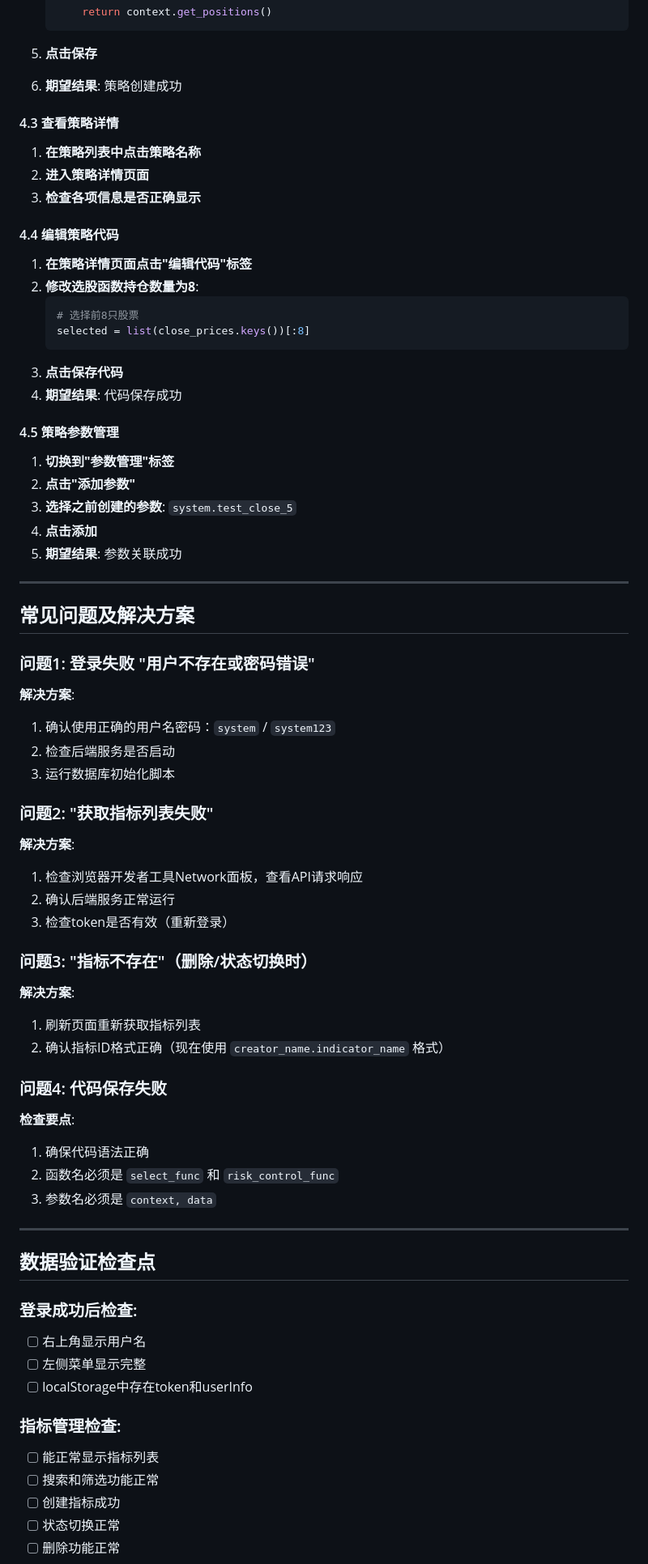
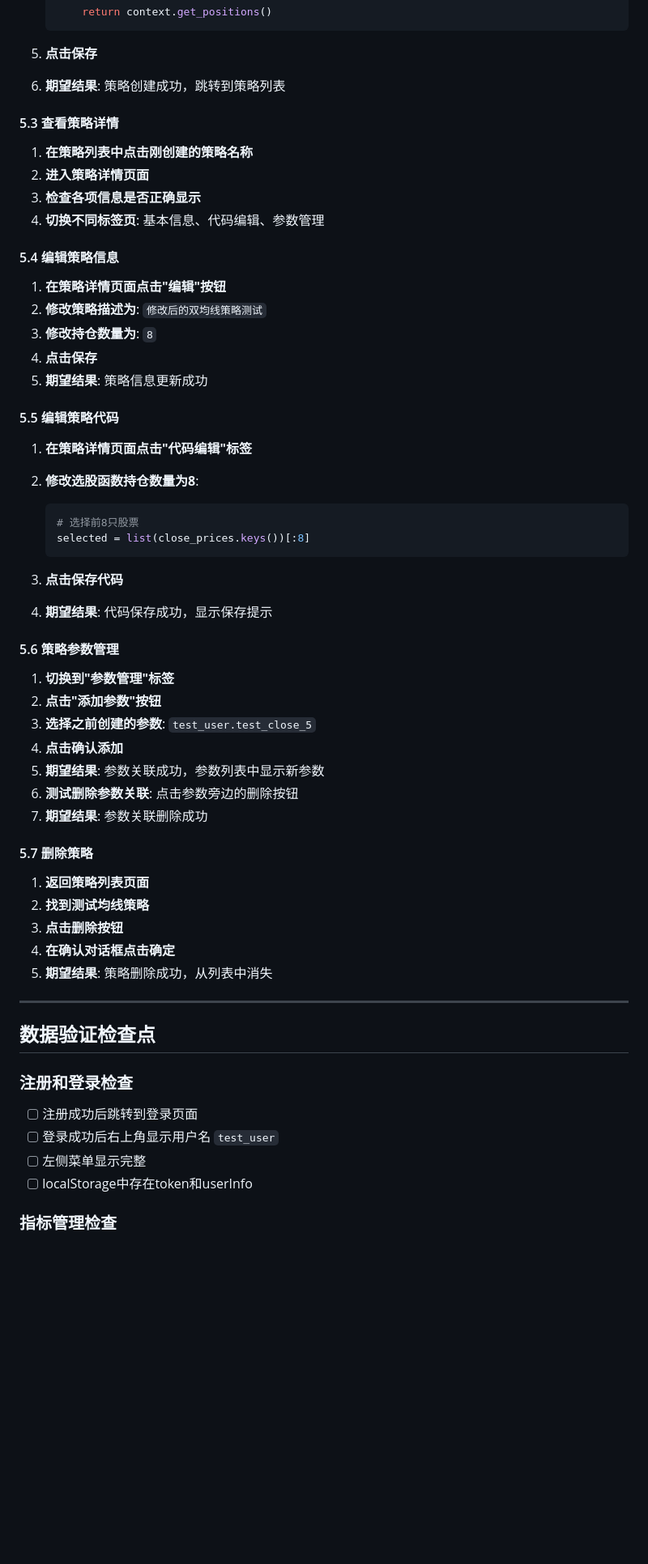
Before and after one commit to julymiaw/quant_trading, a Markdown page: 前端测试指南.md, the part around one of its changes. Shown at 81% size. Rendered like a GitHub page; blank space fills up the shorter version.

````diff
--- a/前端测试指南.md
+++ b/前端测试指南.md
@@ -162,70 +222,64 @@ python init_db_simple.py
    ```
 
 5. **点击保存**
-6. **期望结果**: 策略创建成功
+6. **期望结果**: 策略创建成功，跳转到策略列表
 
-#### 4.3 查看策略详情
-1. **在策略列表中点击策略名称**
+#### 5.3 查看策略详情
+
+1. **在策略列表中点击刚创建的策略名称**
 2. **进入策略详情页面**
 3. **检查各项信息是否正确显示**
+4. **切换不同标签页**: 基本信息、代码编辑、参数管理
 
-#### 4.4 编辑策略代码
-1. **在策略详情页面点击"编辑代码"标签**
+#### 5.4 编辑策略信息
+
+1. **在策略详情页面点击"编辑"按钮**
+2. **修改策略描述为**: `修改后的双均线策略测试`
+3. **修改持仓数量为**: `8`
+4. **点击保存**
+5. **期望结果**: 策略信息更新成功
+
+#### 5.5 编辑策略代码
+
+1. **在策略详情页面点击"代码编辑"标签**
 2. **修改选股函数持仓数量为8**:
+
    ```python
    # 选择前8只股票
    selected = list(close_prices.keys())[:8]
    ```
+
 3. **点击保存代码**
-4. **期望结果**: 代码保存成功
+4. **期望结果**: 代码保存成功，显示保存提示
 
-#### 4.5 策略参数管理
+#### 5.6 策略参数管理
+
 1. **切换到"参数管理"标签**
-2. **点击"添加参数"**
-3. **选择之前创建的参数**: `system.test_close_5`
-4. **点击添加**
-5. **期望结果**: 参数关联成功
+2. **点击"添加参数"按钮**
+3. **选择之前创建的参数**: `test_user.test_close_5`
+4. **点击确认添加**
+5. **期望结果**: 参数关联成功，参数列表中显示新参数
+6. **测试删除参数关联**: 点击参数旁边的删除按钮
+7. **期望结果**: 参数关联删除成功
 
----
+#### 5.7 删除策略
 
-## 常见问题及解决方案
-
-### 问题1: 登录失败 "用户不存在或密码错误"
-**解决方案**:
-1. 确认使用正确的用户名密码：`system` / `system123`
-2. 检查后端服务是否启动
-3. 运行数据库初始化脚本
-
-### 问题2: "获取指标列表失败"
-**解决方案**:
-1. 检查浏览器开发者工具Network面板，查看API请求响应
-2. 确认后端服务正常运行
-3. 检查token是否有效（重新登录）
-
-### 问题3: "指标不存在"（删除/状态切换时）
-**解决方案**:
-1. 刷新页面重新获取指标列表
-2. 确认指标ID格式正确（现在使用 `creator_name.indicator_name` 格式）
-
-### 问题4: 代码保存失败
-**检查要点**:
-1. 确保代码语法正确
-2. 函数名必须是 `select_func` 和 `risk_control_func`
-3. 参数名必须是 `context, data`
+1. **返回策略列表页面**
+2. **找到测试均线策略**
+3. **点击删除按钮**
+4. **在确认对话框点击确定**
+5. **期望结果**: 策略删除成功，从列表中消失
 
 ---
 
 ## 数据验证检查点
 
-### 登录成功后检查:
-- [ ] 右上角显示用户名
+### 注册和登录检查
+
+- [ ] 注册成功后跳转到登录页面
+- [ ] 登录成功后右上角显示用户名 `test_user`
 - [ ] 左侧菜单显示完整
 - [ ] localStorage中存在token和userInfo
 
-### 指标管理检查:
-- [ ] 能正常显示指标列表
-- [ ] 搜索和筛选功能正常
-- [ ] 创建指标成功
-- [ ] 状态切换正常
-- [ ] 删除功能正常
+### 指标管理检查
 
````
Also changed, not shown: other parts of 前端测试指南.md (+138 -67 lines).
